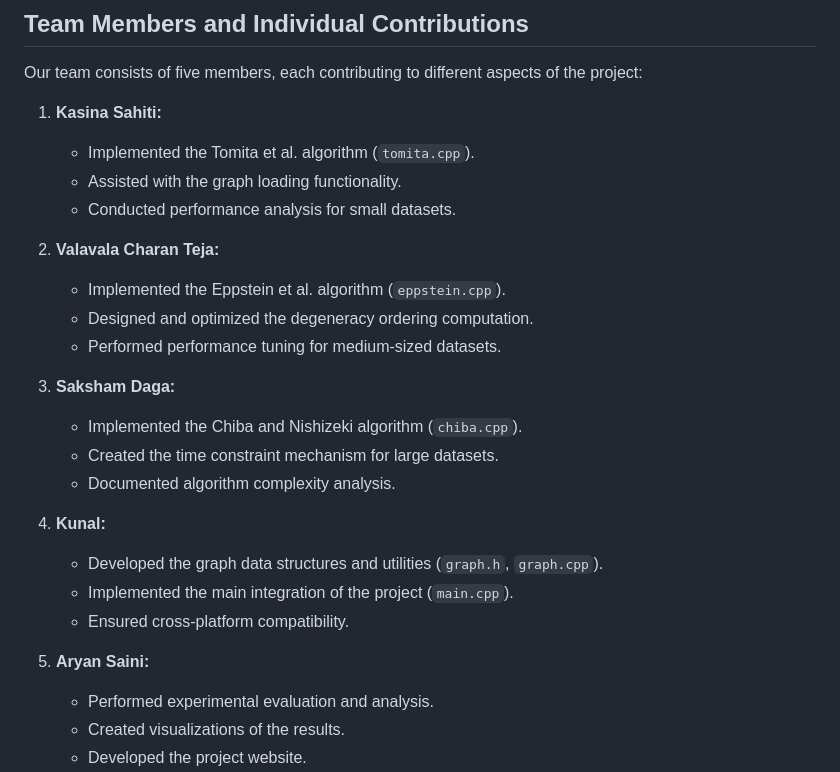
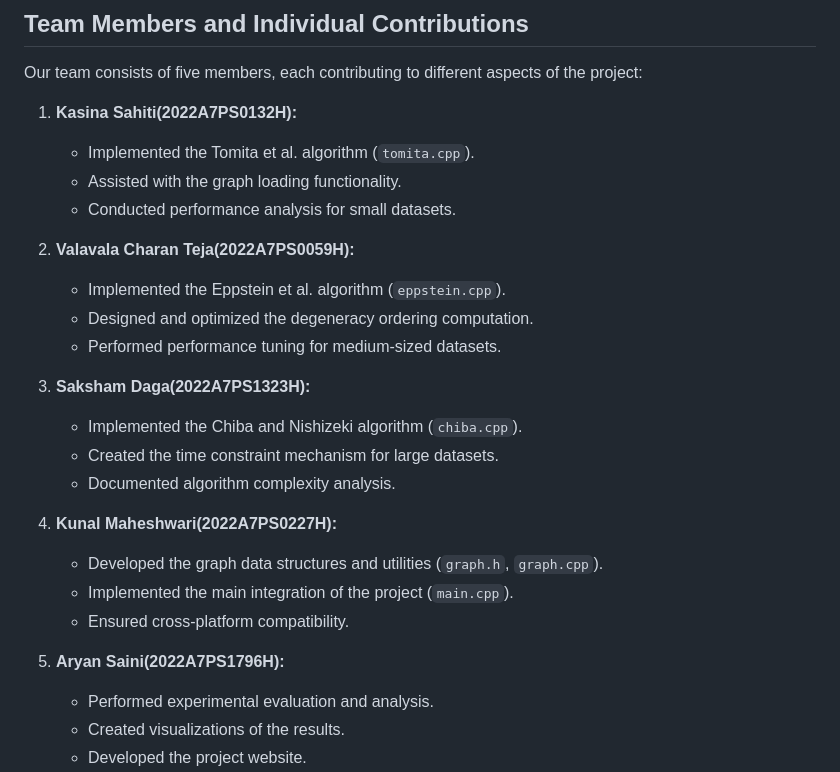
Before and after one commit to charan119/clique-project, a Markdown page: README.md, the part around the change. Drawn GitHub-style.

```diff
--- a/README.md
+++ b/README.md
@@ -75,27 +75,27 @@ All datasets are available in our [Google Drive folder](https://drive.google.com
 
 Our team consists of five members, each contributing to different aspects of the project:
 
-1. **Kasina Sahiti:**
+1. **Kasina Sahiti(2022A7PS0132H):**
    - Implemented the Tomita et al. algorithm (`tomita.cpp`).
    - Assisted with the graph loading functionality.
    - Conducted performance analysis for small datasets.
 
-2. **Valavala Charan Teja:**
+2. **Valavala Charan Teja(2022A7PS0059H):**
    - Implemented the Eppstein et al. algorithm (`eppstein.cpp`).
    - Designed and optimized the degeneracy ordering computation.
    - Performed performance tuning for medium-sized datasets.
 
-3. **Saksham Daga:**
+3. **Saksham Daga(2022A7PS1323H):**
    - Implemented the Chiba and Nishizeki algorithm (`chiba.cpp`).
    - Created the time constraint mechanism for large datasets.
    - Documented algorithm complexity analysis.
 
-4. **Kunal:**
+4. **Kunal Maheshwari(2022A7PS0227H):**
    - Developed the graph data structures and utilities (`graph.h`, `graph.cpp`).
    - Implemented the main integration of the project (`main.cpp`).
    - Ensured cross-platform compatibility.
 
-5. **Aryan Saini:**
+5. **Aryan Saini(2022A7PS1796H):**
    - Performed experimental evaluation and analysis.
    - Created visualizations of the results.
    - Developed the project website.
```
